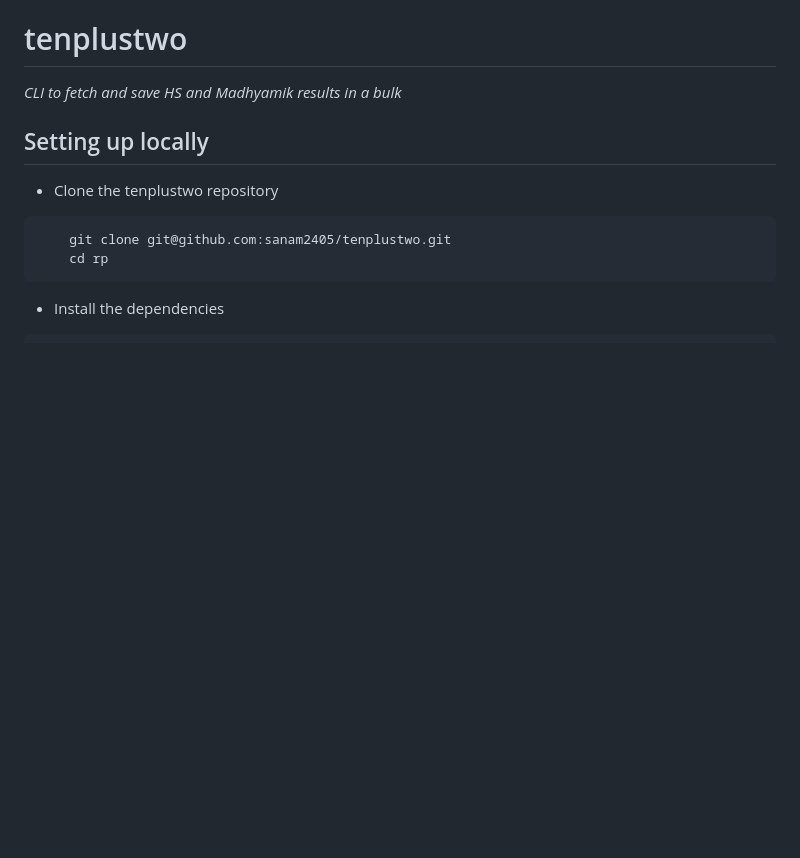
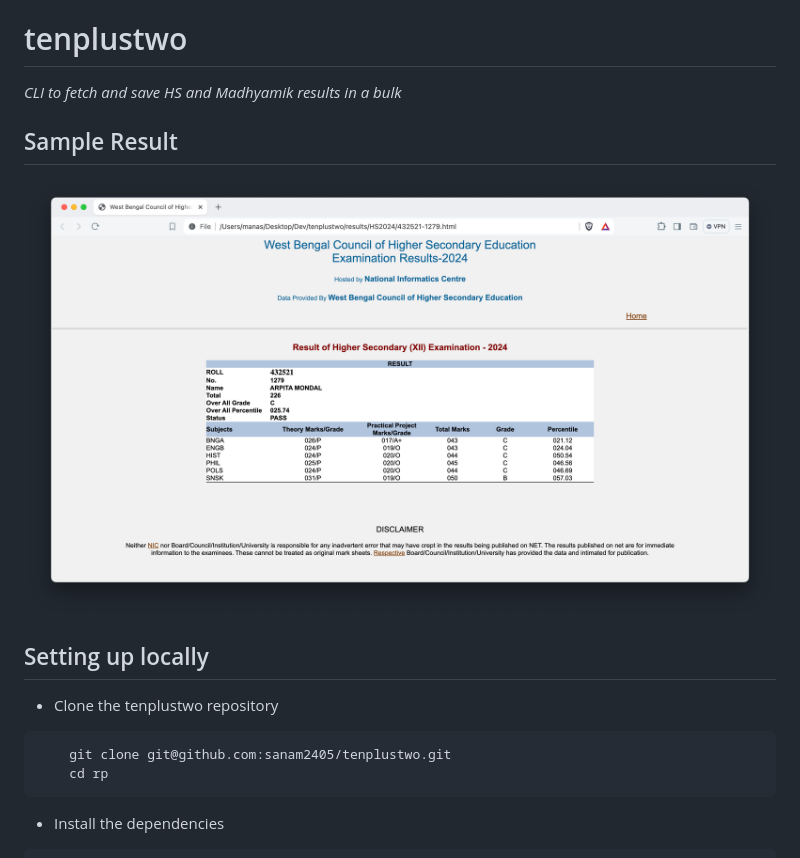
Before and after one commit to sanam2405/tenplustwo, a Markdown page: README.md, the part around the change. Rendered like a GitHub page; pictures changed too: results/sampleoutput.png (added); blank space fills up the shorter version.

Commit message:
[docs]: add sample result

```diff
--- a/README.md
+++ b/README.md
@@ -1,6 +1,10 @@
 # tenplustwo
 
 _CLI to fetch and save HS and Madhyamik results in a bulk_
+
+## Sample Result
+
+![](results/sampleoutput.png)
 
 ## Setting up locally
 
```
Also changed, not shown: 1 other file.
